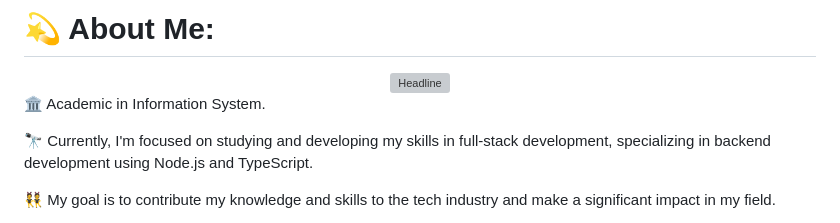
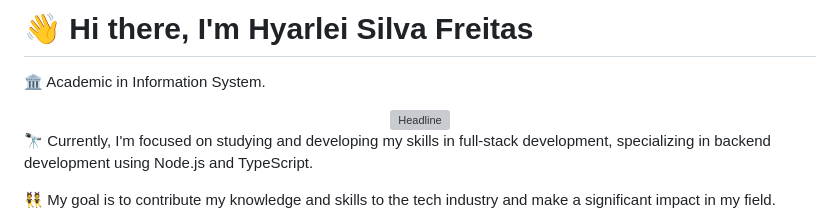
Before and after one commit to hyarlei/hyarlei, a Markdown page: README.md, the part around one of its changes. Rendered like a GitHub page; grey boxes are pictures that could not be loaded.

```diff
--- a/README.md
+++ b/README.md
@@ -1,2 +1,3 @@
-# 💫 About Me:
+# 👋 Hi there, I'm Hyarlei Silva Freitas
+🏛️ Academic in Information System.<br>
 <div align=center>
@@ -4,6 +5,4 @@
 </div>
-
-🏛️ Academic in Information System.
 
 🔭 Currently, I'm focused on studying and developing my skills in full-stack development, specializing in backend development using Node.js and TypeScript.
 
```
Also changed, not shown: other parts of README.md (+46 -7 lines).
